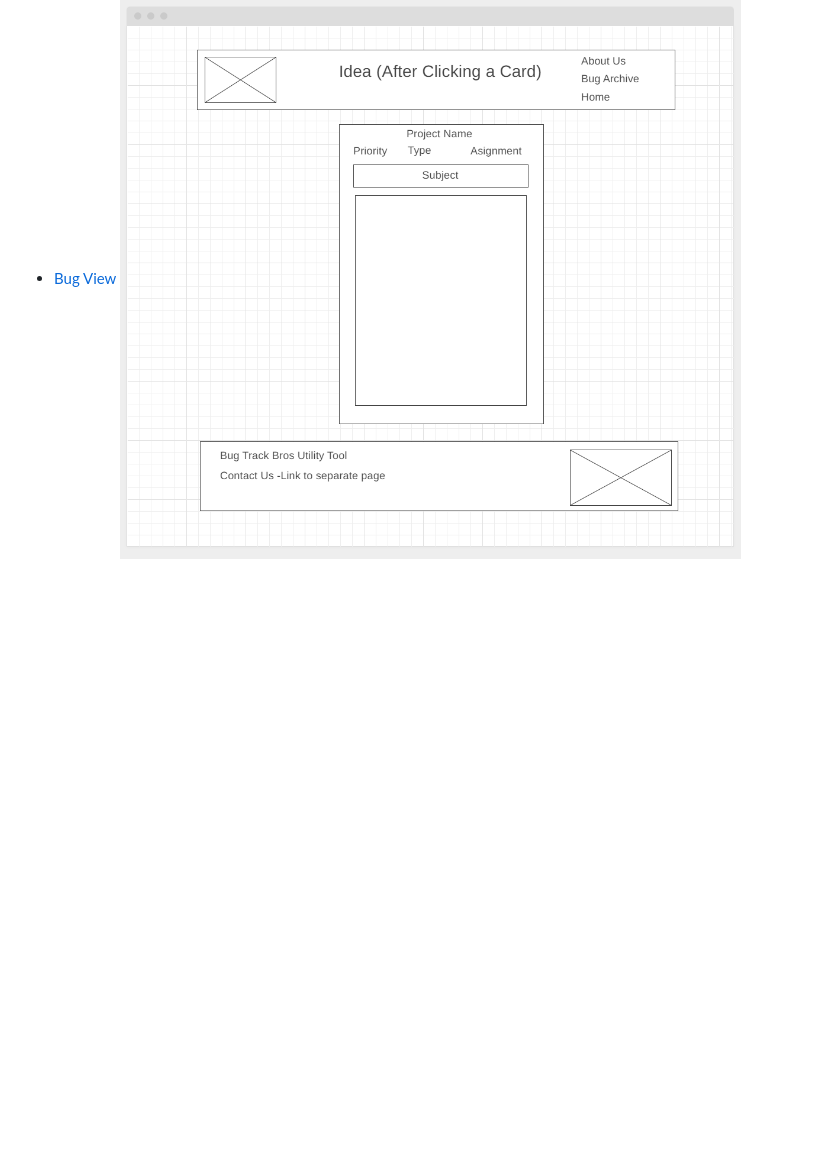
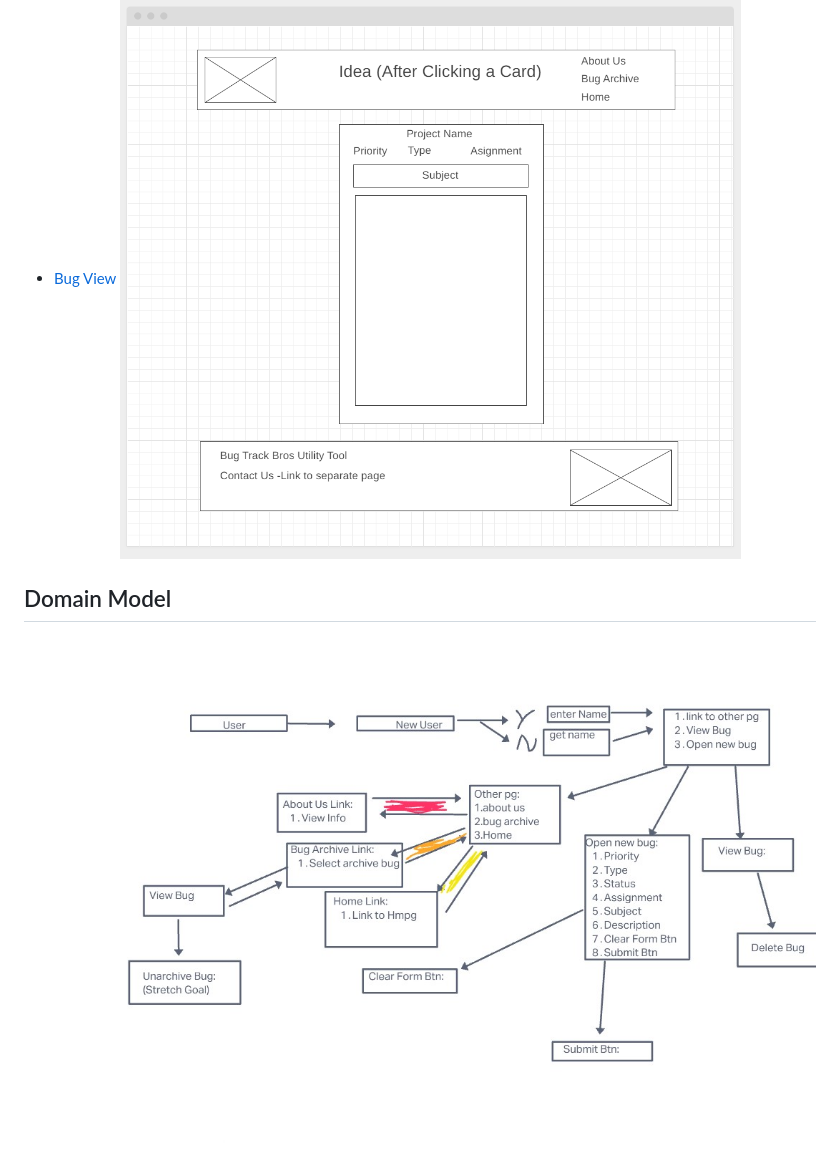
Before and after one commit to 201d88-ginger/bug-tracker, a Markdown page: README.md, the part around the change. Drawn GitHub-style; pictures changed too: img/Domain_Model_BugBros.jpg (added); blank space fills up the shorter version.

Commit message:
added domain model and deleted extra img

```diff
--- a/README.md
+++ b/README.md
@@ -13,3 +13,7 @@
 
 - [Bug View](https://wireframe.cc/ucyVNw)
 ![Bug View](img/bug-track-bros-bugtrack-view.png)
+
+## Domain Model
+
+![Domain Model](img/Domain_Model_BugBros.jpg)
```
